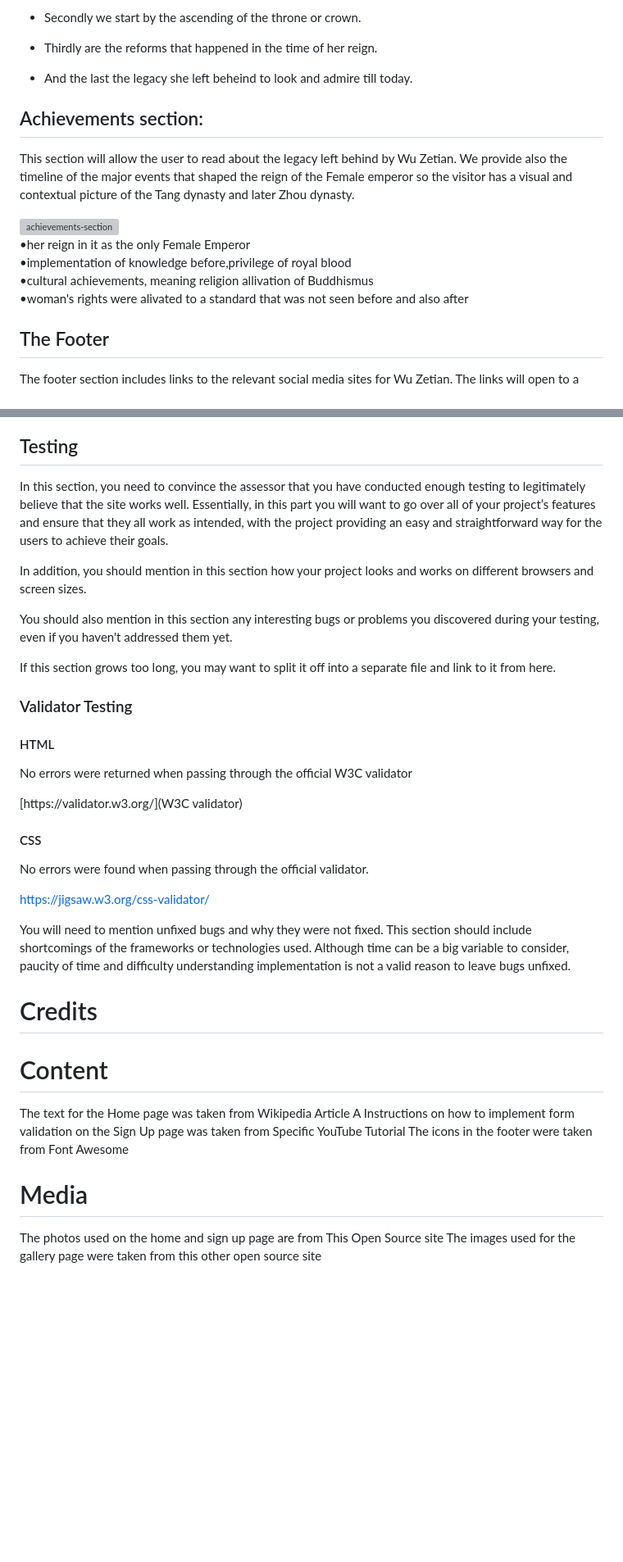
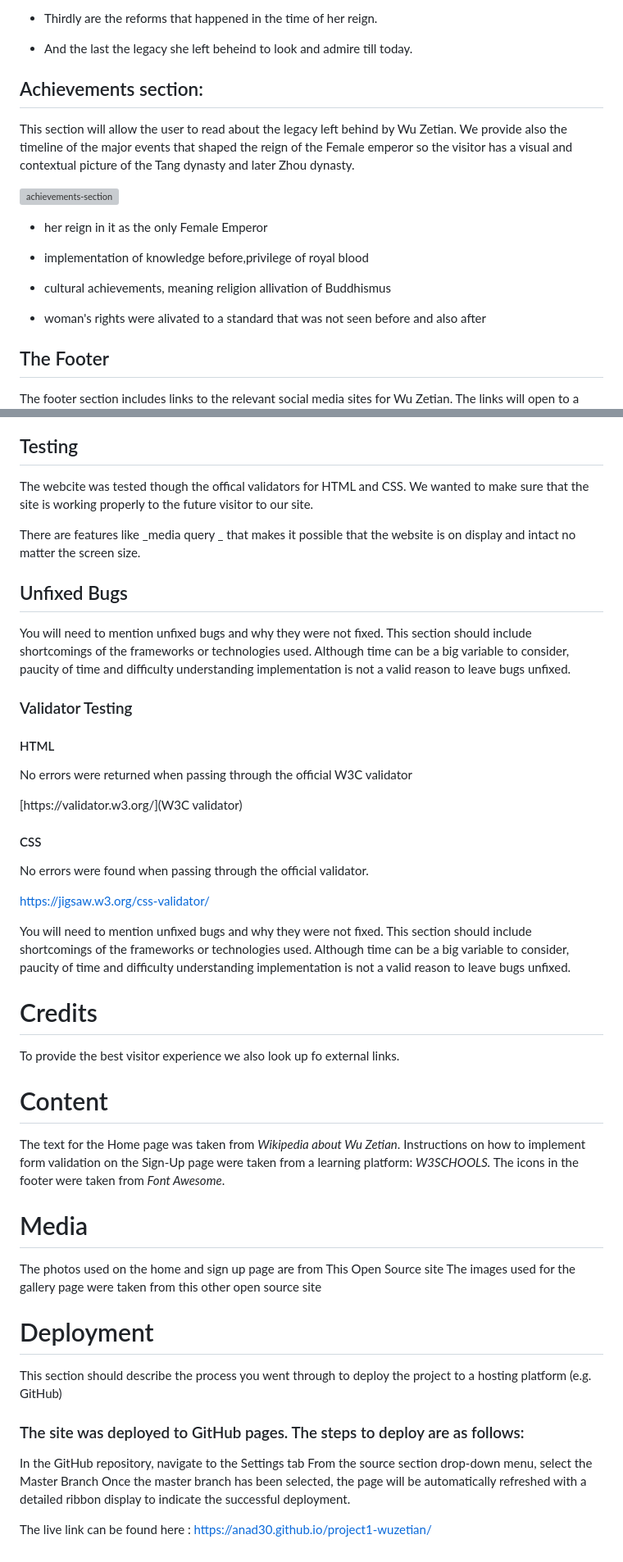
Before and after one commit to AnaD30/project1-wuzetian, a Markdown page: README.md, 2 parts joined by grey strips. Shown at 82% size. Drawn GitHub-style; blank space fills up the shorter version; grey boxes are pictures that could not be loaded.

Commit message:
docs:add deployment,nad links to README.md file

```diff
--- a/README.md
+++ b/README.md
@@ -43,9 +51,7 @@ The achievements section we are going thru the life or better said life achievme
 
-- Secondly we start by the ascending of the throne or crown.
+ + Thirdly are the reforms that happened in the time of her reign.
 
-- Thirdly are the reforms that happened in the time of her reign.
-
-- And the last the legacy she left beheind to look and admire till today.
++ And the last the legacy she left beheind to look and admire till today.
 
 ## Achievements section:
 
@@ -56,13 +62,13 @@ The achievements section we are going thru the life or better said life achievme
 
-<br>
-•her reign in it as the only Female Emperor
-<br>
-•implementation of knowledge before,privilege of royal blood
-<br>
-•cultural achievements, meaning religion allivation of Buddhismus
-<br>
-•woman's rights were alivated to a standard that was not seen before and also after
 
-<h2>The Footer</h2>
+- her reign in it as the only Female Emperor
+
+*  implementation of knowledge before,privilege of royal blood
+
++  cultural achievements, meaning religion allivation of Buddhismus
+
+* woman's rights were alivated to a standard that was not seen before and also after
+
+## The Footer
 
 The footer section includes links to the relevant social media sites for Wu Zetian. The links will open to a new tab to allow easy navigation for the user.
@@ -71,13 +78,12 @@ The footer is valuable to the user as it encourages them to keep connected via s
 
 ## Testing
 
-In this section, you need to convince the assessor that you have conducted enough testing to legitimately believe that the site works well. Essentially, in this part you will want to go over all of your project’s features and ensure that they all work as intended, with the project providing an easy and straightforward way for the users to achieve their goals.
+The webcite was tested though the offical validators for HTML  and CSS. We wanted to make sure that the site is working properly to the future visitor to our site.
 
-In addition, you should mention in this section how your project looks and works on different browsers and screen sizes.
+There are features like _media query _ that makes it possible that the website is on display and intact no matter the screen size.
 
-You should also mention in this section any interesting bugs or problems you discovered during your testing, even if you haven't addressed them yet.
-
-If this section grows too long, you may want to split it off into a separate file and link to it from here.
+## Unfixed Bugs
+You will need to mention unfixed bugs and why they were not fixed. This section should include shortcomings of the frameworks or technologies used. Although time can be a big variable to consider, paucity of time and difficulty understanding implementation is not a valid reason to leave bugs unfixed.
 
 ### Validator Testing
 
@@ -90,21 +96,38 @@ No errors were returned when passing through the official W3C validator
 
 No errors were found when passing through the official validator.
 
-[https://jigsaw.w3.org/css-validator/](Jigsaw)
+ [https://jigsaw.w3.org/css-validator/](Jigsaw)
 
 
 You will need to mention unfixed bugs and why they were not fixed. This section should include shortcomings of the frameworks or technologies used. Although time can be a big variable to consider, paucity of time and difficulty understanding implementation is not a valid reason to leave bugs unfixed.
 
 # Credits
 
-
+To provide the best visitor experience we also look up fo external links.
 
 # Content
-The text for the Home page was taken from Wikipedia Article A
-Instructions on how to implement form validation on the Sign Up page was taken from Specific YouTube Tutorial
-The icons in the footer were taken from Font Awesome
+The text for the Home page was taken from _Wikipedia about Wu Zetian_.
+Instructions on how to implement form validation on the Sign-Up page were taken from a learning platform: _W3SCHOOLS._
+The icons in the footer were taken from _Font Awesome_.
 
 # Media
 
 The photos used on the home and sign up page are from This Open Source site
 The images used for the gallery page were taken from this other open source site
+
+# Deployment
+This section should describe the process you went through to deploy the project to a hosting platform (e.g. GitHub)
+
+ ### The site was deployed to GitHub pages. The steps to deploy are as follows:
+In the GitHub repository, navigate to the Settings tab
+From the source section drop-down menu, select the Master Branch
+Once the master branch has been selected, the page will be automatically refreshed with a detailed ribbon display to indicate the successful deployment.
+
+The live link can be found here : https://anad30.github.io/project1-wuzetian/
+
+
+
+
+
+
+[def]: "../docs:README.md-images/section2.png"
```
Also changed, not shown: other parts of README.md (+19 -10 lines).
